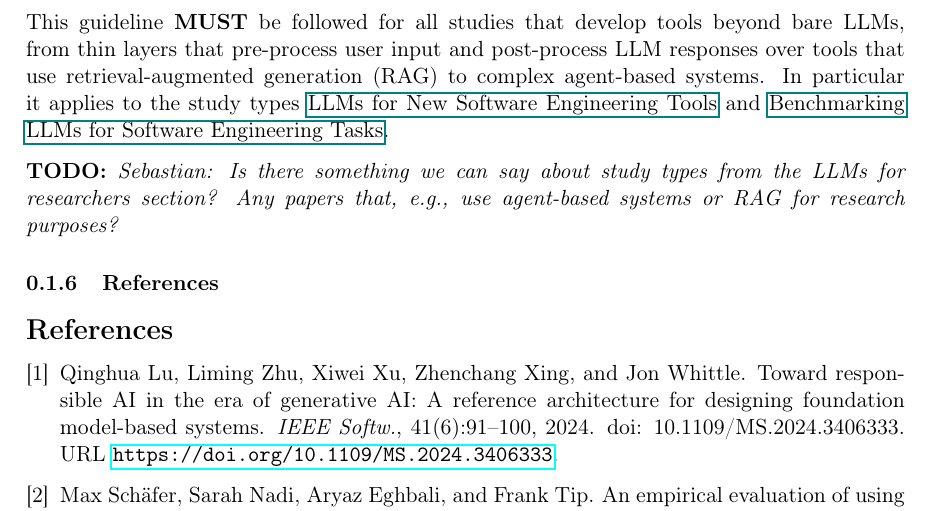
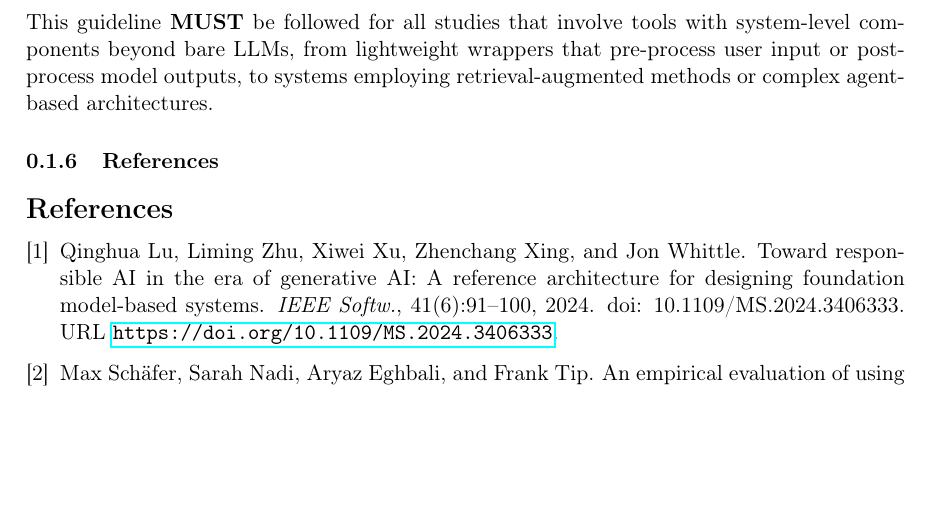
Before and after one commit to se-uhd/llm-guidelines-website, a LaTeX document (guidelines/_sources/03_report-tool-architecture-beyond-models.tex): part of page 3 of 3, cut so that both start at the same text, the shorter picture padded with empty space. Compiled offline with pdfLaTeX.

Commit message:
Update 03_report-tool-architecture-beyond-models.tex
Handled the TODO on the study types. IMHO, it is actually quite generic for all study types, as long as they involve other components. Tried to emphasize this, connecting it to the new introduction on the "system-level". I also changed "developing" to "involving" so that it also covers researchers using LLM-based systems in their studies. Another minor change is that I generalized RAG to retrieval-augmented methods.

```diff
--- a/guidelines/_sources/03_report-tool-architecture-beyond-models.tex
+++ b/guidelines/_sources/03_report-tool-architecture-beyond-models.tex
@@ -60,11 +60,7 @@ Researchers face challenges in documenting LLM-based architectures, including pr
 
 \subsubsection{Study Types}
 
-This guideline \must be followed for all studies that develop tools beyond bare LLMs, from thin layers that pre-process user input and post-process LLM responses over tools that use retrieval-augmented generation (RAG) to complex agent-based systems.
-In particular it applies to the study types \newtools and \benchmarkingtasks.
-
-\todo{Sebastian: Is there something we can say about study types from the LLMs for researchers section? Any papers that, e.g., use agent-based systems or RAG for research purposes?}
-
+This guideline \must be followed for all studies that involve tools with system-level components beyond bare LLMs, from lightweight wrappers that pre-process user input or post-process model outputs, to systems employing retrieval-augmented methods or complex agent-based architectures.
 
 \subsubsection{References}
 
```
